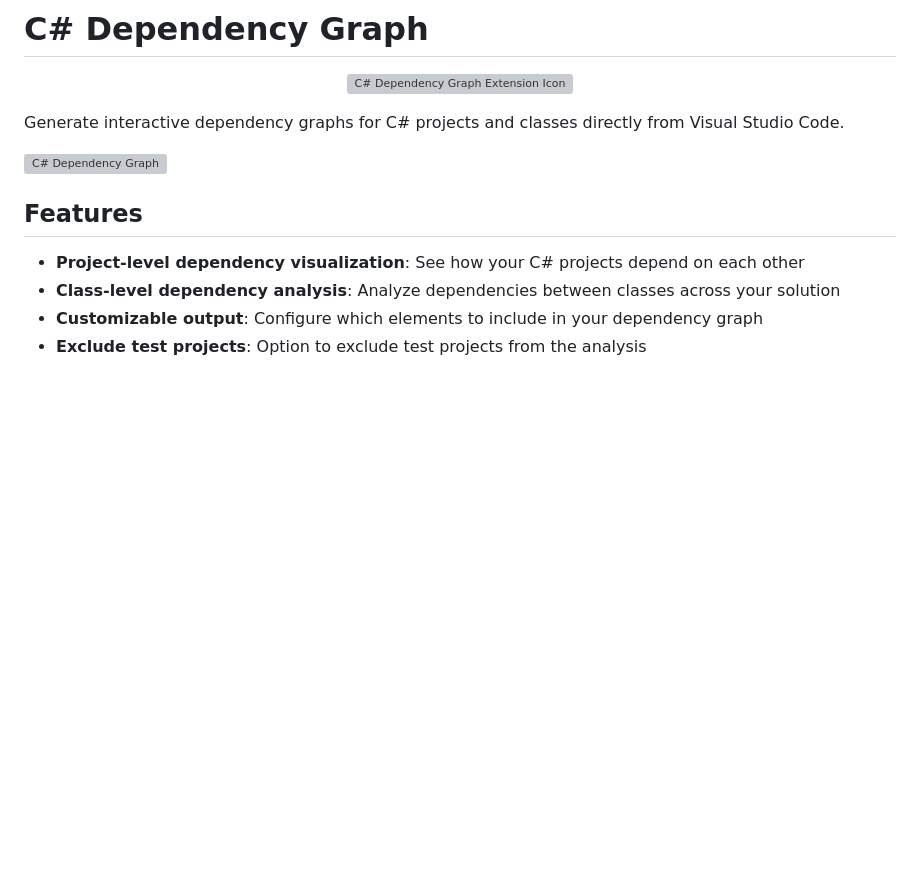
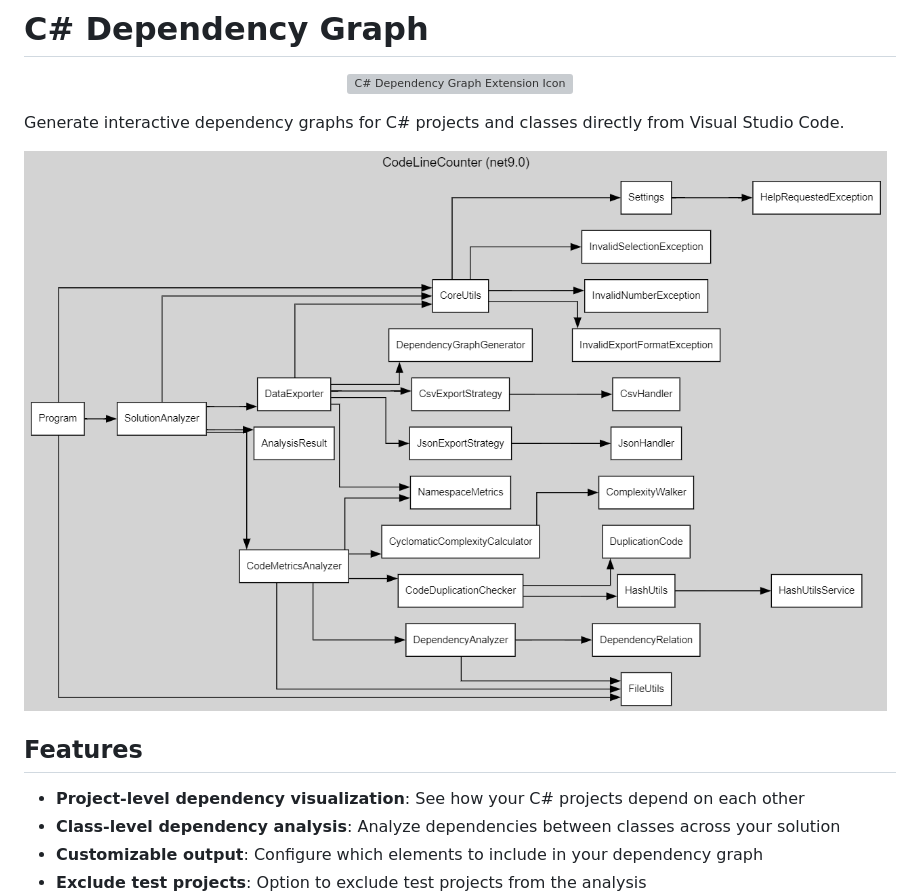
Before and after one commit to magic5644/vscode-csharp-dependency-graph, a Markdown page: README.md, the part around the change printed below. GitHub-like rendering; pictures changed too: resources/graph_example.png (added); blank space fills up the shorter version; grey boxes are pictures that could not be loaded.

```diff
--- a/README.md
+++ b/README.md
@@ -6,7 +6,7 @@
 
 Generate interactive dependency graphs for C# projects and classes directly from Visual Studio Code.
 
-![C# Dependency Graph](images/dependency-graph-preview.png)
+![C# Dependency Graph](resources/graph_example.png)
 
 ## Features
 
```
Also changed, not shown: other parts of README.md (+44 -5 lines), .github/copilot-instructions.md (added, +1 -0 lines), 7 other files.
